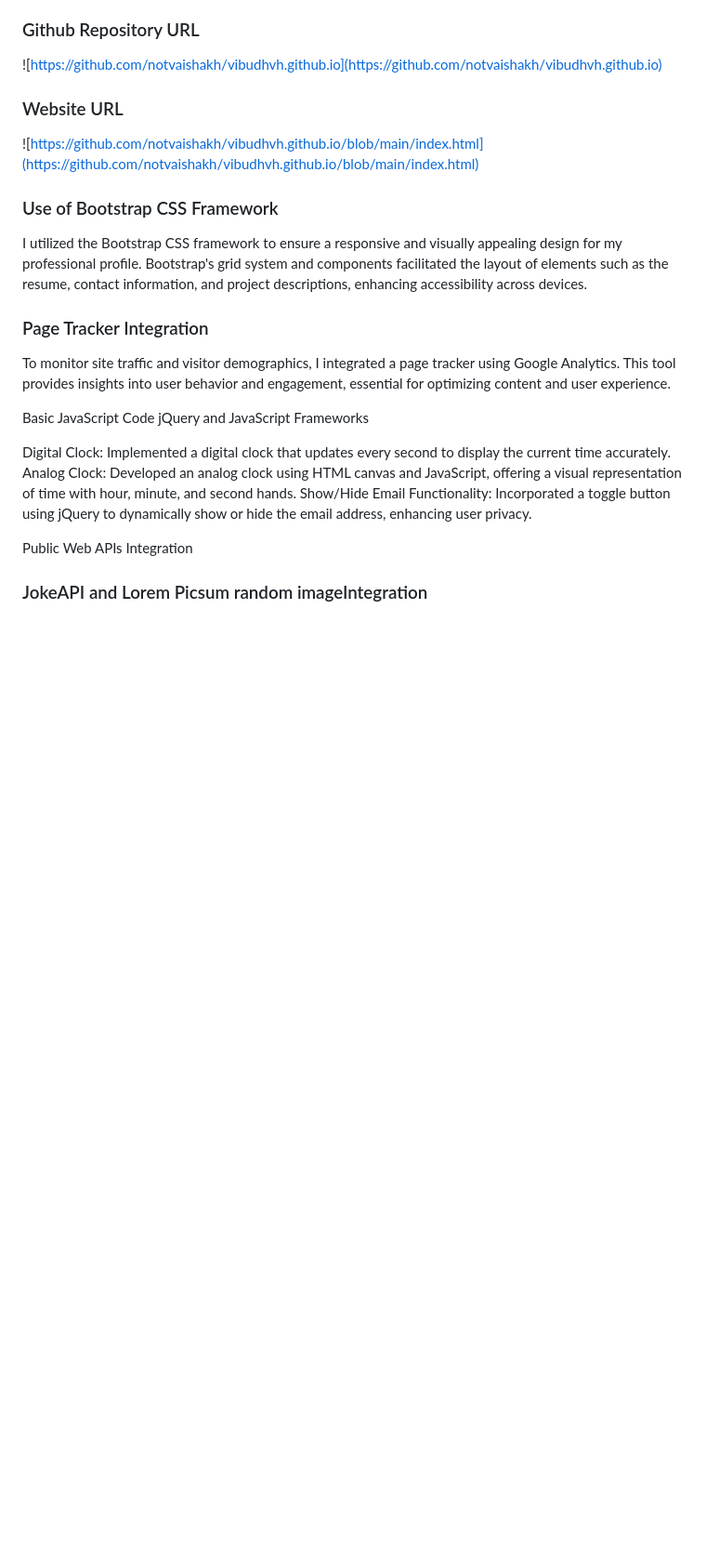
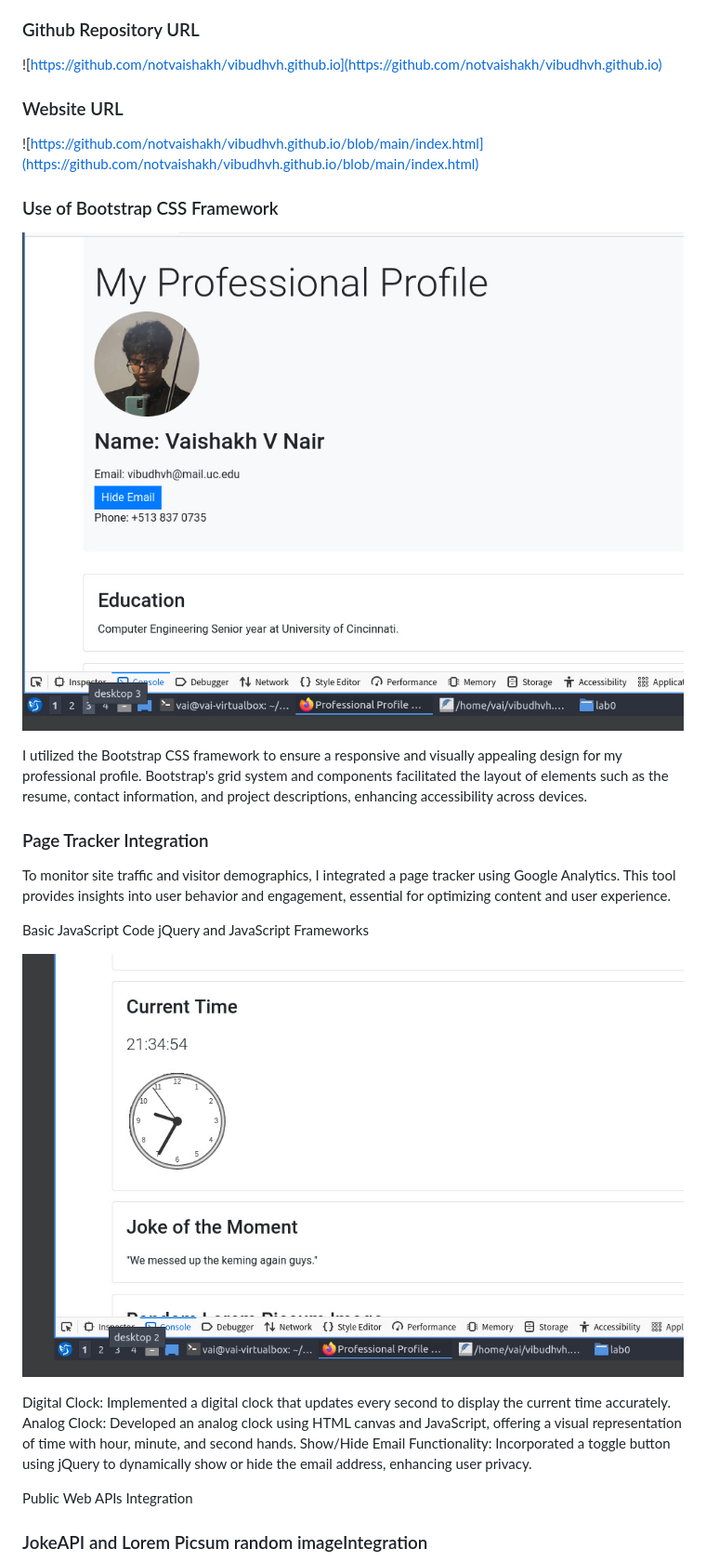
Before and after one commit to notvaishakh/vibudhvh.github.io, a Markdown page: README.md, the part around the change printed below. Shown: that part at 93% size. GitHub-like rendering; pictures changed too: img1.jpeg (added), img2.jpeg (added); blank space fills up the shorter version.

Commit message:
indi proj

```diff
--- a/README.md
+++ b/README.md
@@ -26,7 +26,10 @@ For the Web Application Programming and Hacking (WAPH) project, I developed a co
 
 ### Use of Bootstrap CSS Framework
 
+![](img1.jpeg)
+
 I utilized the Bootstrap CSS framework to ensure a responsive and visually appealing design for my professional profile. Bootstrap's grid system and components facilitated the layout of elements such as the resume, contact information, and project descriptions, enhancing accessibility across devices.
+
 
 ### Page Tracker Integration
 
@@ -35,6 +38,8 @@ To monitor site traffic and visitor demographics, I integrated a page tracker us
 Basic JavaScript Code
 jQuery and JavaScript Frameworks
 
+![](img2.jpeg)
+
 Digital Clock: Implemented a digital clock that updates every second to display the current time accurately.
 Analog Clock: Developed an analog clock using HTML canvas and JavaScript, offering a visual representation of time with hour, minute, and second hands.
 Show/Hide Email Functionality: Incorporated a toggle button using jQuery to dynamically show or hide the email address, enhancing user privacy.
```
Also changed, not shown: other parts of README.md (+2 -0 lines), img3.jpeg (added).
